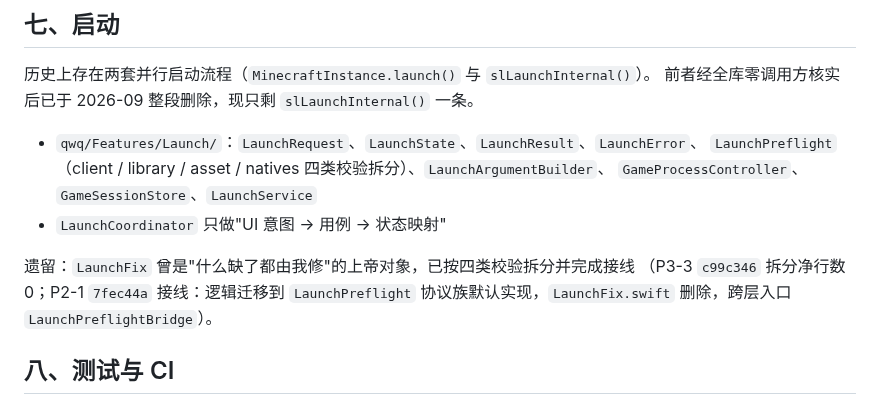
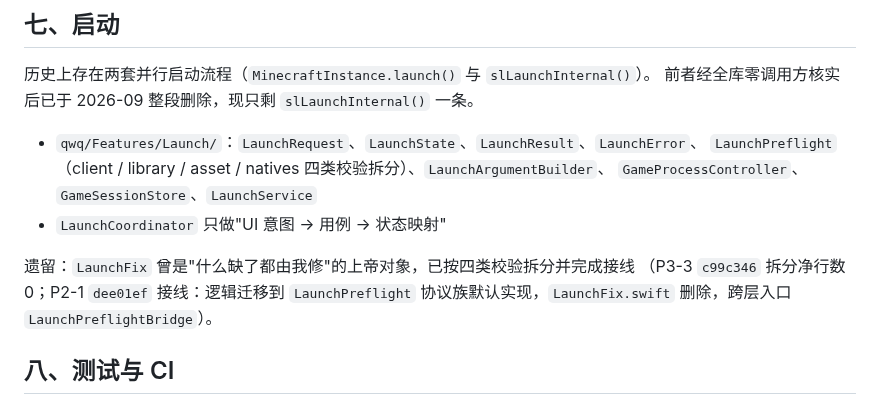
Before and after one commit to asdfasdfasdfasdfasdf111/SL, a Markdown page: ARCHITECTURE.md, the part around the change. Drawn GitHub-style.

```diff
--- a/ARCHITECTURE.md
+++ b/ARCHITECTURE.md
@@ -140,7 +140,7 @@ init(versionCatalog: VersionCatalogService = DefaultVersionCatalogService(),
 - `LaunchCoordinator` 只做"UI 意图 → 用例 → 状态映射"
 
 遗留：`LaunchFix` 曾是"什么缺了都由我修"的上帝对象，已按四类校验拆分并完成接线
-（P3-3 `c99c346` 拆分净行数 0；P2-1 `7fec44a` 接线：逻辑迁移到 `LaunchPreflight`
+（P3-3 `c99c346` 拆分净行数 0；P2-1 `dee01ef` 接线：逻辑迁移到 `LaunchPreflight`
 协议族默认实现，`LaunchFix.swift` 删除，跨层入口 `LaunchPreflightBridge`）。
 
 ## 八、测试与 CI
```
Also changed, not shown: docs/REMEDIATION-2026-10-02.md (+2 -2 lines).
